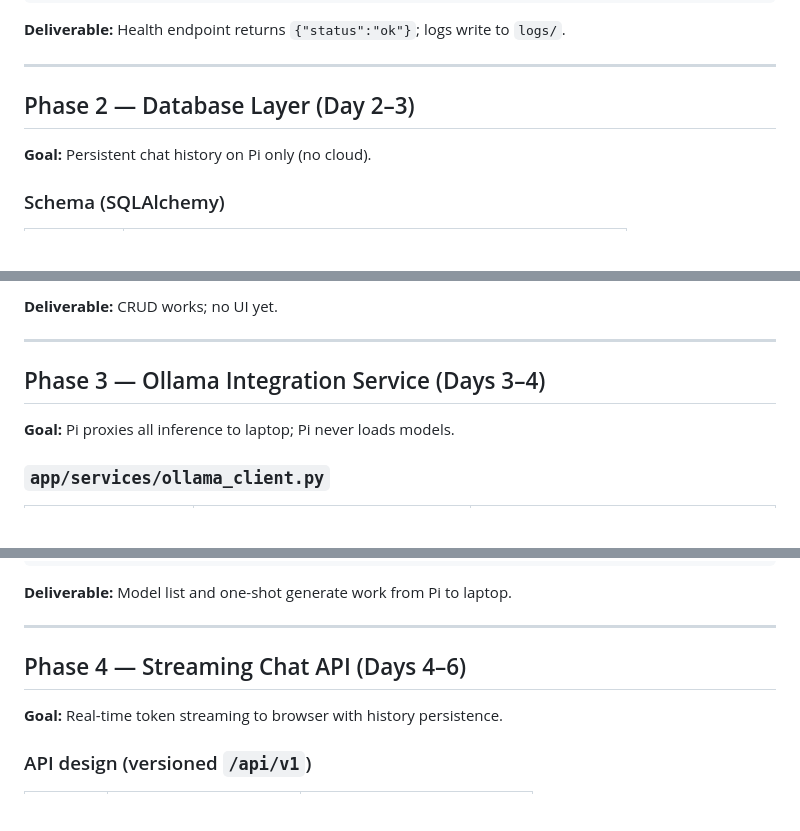
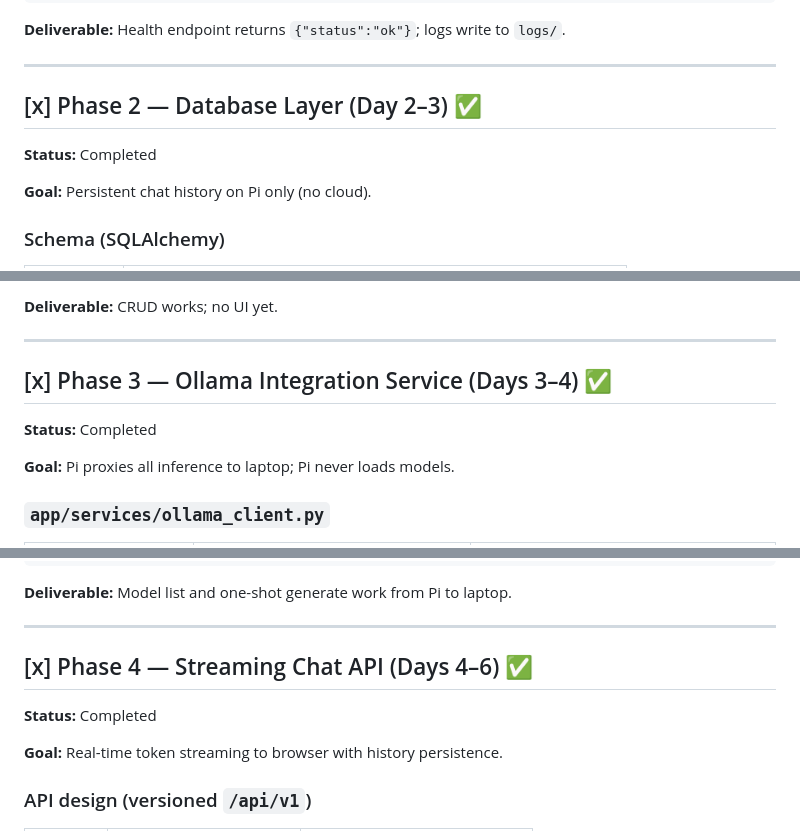
Before and after one commit to Sahethyan/LocalAI-Hub, a Markdown page: IMPLEMENTATION_PLAN.md, 3 parts joined by grey strips. GitHub-like rendering; blank space fills up the shorter version.

```diff
--- a/IMPLEMENTATION_PLAN.md
+++ b/IMPLEMENTATION_PLAN.md
@@ -193,7 +210,9 @@ curl http://localhost:8080/api/v1/health
 
 ---
 
-## Phase 2 — Database Layer (Day 2–3)
+## [x] Phase 2 — Database Layer (Day 2–3) ✅
+
+**Status:** Completed
 
 **Goal:** Persistent chat history on Pi only (no cloud).
 
@@ -221,7 +240,9 @@ curl http://localhost:8080/api/v1/health
 
 ---
 
-## Phase 3 — Ollama Integration Service (Days 3–4)
+## [x] Phase 3 — Ollama Integration Service (Days 3–4) ✅
+
+**Status:** Completed
 
 **Goal:** Pi proxies all inference to laptop; Pi never loads models.
 
@@ -258,7 +279,9 @@ curl http://<PI>:8080/api/v1/models
 
 ---
 
-## Phase 4 — Streaming Chat API (Days 4–6)
+## [x] Phase 4 — Streaming Chat API (Days 4–6) ✅
+
+**Status:** Completed
 
 **Goal:** Real-time token streaming to browser with history persistence.
 
```
Also changed, not shown: other parts of IMPLEMENTATION_PLAN.md (+43 -24 lines).
